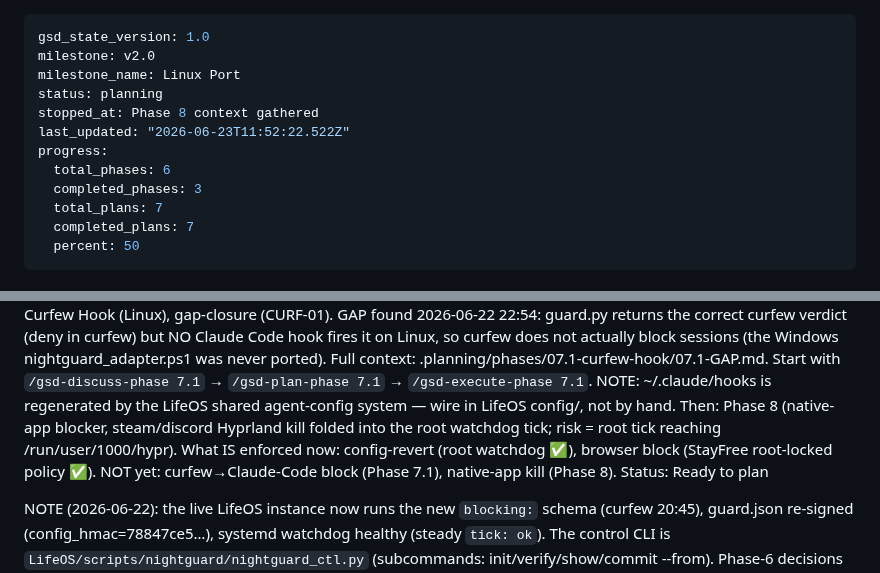
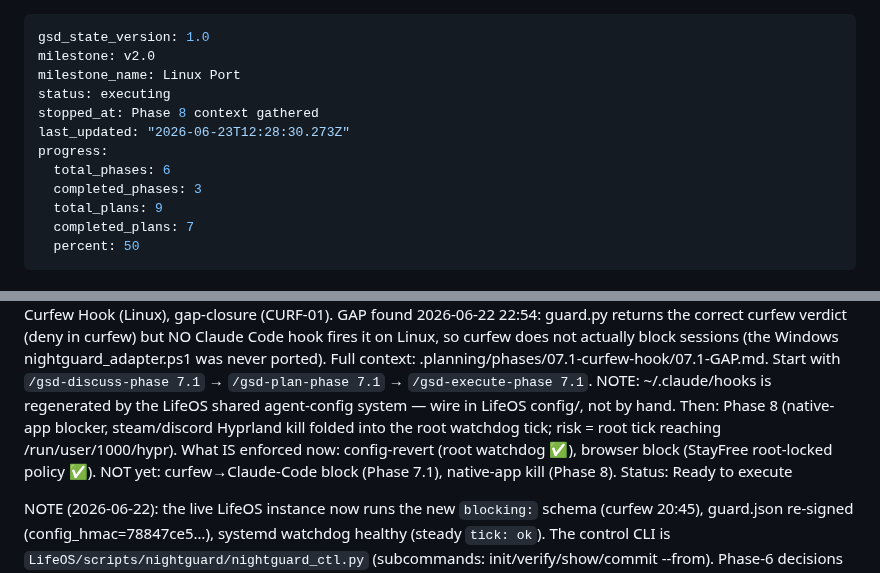
Before and after one commit to danitrrga/nightguard-control, a Markdown page: .planning/STATE.md, 2 parts joined by grey strips. Rendered like a GitHub page.

Commit message:
docs(08): finalize phase plan (state, roadmap waves, patterns)
Co-Authored-By: Claude Opus 4.8 (1M context) <noreply@anthropic.com>

```diff
--- a/.planning/STATE.md
+++ b/.planning/STATE.md
@@ -2,13 +2,13 @@
 gsd_state_version: 1.0
 milestone: v2.0
 milestone_name: Linux Port
-status: planning
+status: executing
 stopped_at: Phase 8 context gathered
-last_updated: "2026-06-23T11:52:22.522Z"
+last_updated: "2026-06-23T12:28:30.273Z"
 progress:
   total_phases: 6
   completed_phases: 3
-  total_plans: 7
+  total_plans: 9
   completed_plans: 7
   percent: 50
 ---
@@ -32,7 +32,7 @@ ROOT WALL LIVE (2026-06-22): .guardkey root:root 0600 (user cannot read → cann
 NEXT (tomorrow 2026-06-23): Phase 7.1 — Curfew Hook (Linux), gap-closure (CURF-01). GAP found 2026-06-22 22:54: guard.py returns the correct curfew verdict (deny in curfew) but NO Claude Code hook fires it on Linux, so curfew does not actually block sessions (the Windows nightguard_adapter.ps1 was never ported). Full context: .planning/phases/07.1-curfew-hook/07.1-GAP.md. Start with `/gsd-discuss-phase 7.1` → `/gsd-plan-phase 7.1` → `/gsd-execute-phase 7.1`. NOTE: ~/.claude/hooks is regenerated by the LifeOS shared agent-config system — wire in LifeOS config/, not by hand.
 Then: Phase 8 (native-app blocker, steam/discord Hyprland kill folded into the root watchdog tick; risk = root tick reaching /run/user/1000/hypr).
 What IS enforced now: config-revert (root watchdog ✅), browser block (StayFree root-locked policy ✅). NOT yet: curfew→Claude-Code block (Phase 7.1), native-app kill (Phase 8).
-Status: Ready to plan
+Status: Ready to execute
 
 NOTE (2026-06-22): the live LifeOS instance now runs the new `blocking:` schema (curfew 20:45), guard.json re-signed (config_hmac=78847ce5…), systemd watchdog healthy (steady `tick: ok`). The control CLI is `LifeOS/scripts/nightguard/nightguard_ctl.py` (subcommands: init/verify/show/commit --from).
 Phase-6 decisions (discuss 2026-06-22): new `blocking:` section (browser_extension + native_apps) · scope = product + re-sign instance · curfew canonical 20:45 (sanctioned re-baseline, not a token loosen) · LXCF-02 parity target = Python ngcommon.py/guard.py
```
Also changed, not shown: 1 other file.
